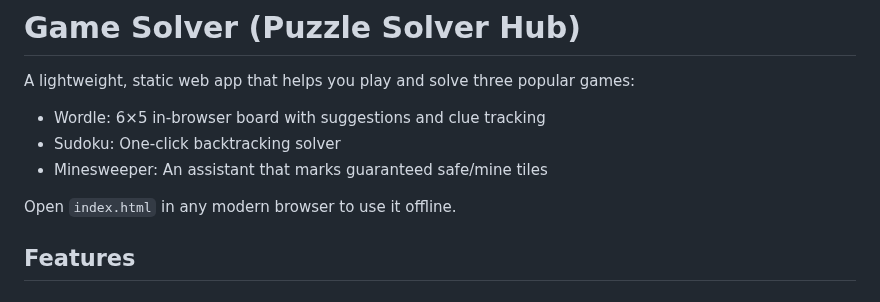
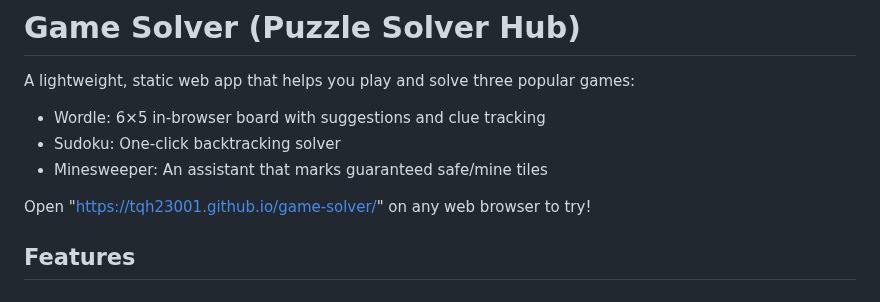
Before and after one commit to tqh23001/game-solver, a Markdown page: README.md, the part around the change. Rendered like a GitHub page.

```diff
--- a/README.md
+++ b/README.md
@@ -5,7 +5,7 @@ A lightweight, static web app that helps you play and solve three popular games:
 - Sudoku: One‑click backtracking solver
 - Minesweeper: An assistant that marks guaranteed safe/mine tiles
 
-Open `index.html` in any modern browser to use it offline.
+Open "https://tqh23001.github.io/game-solver/" on any web browser to try!
 
 ## Features
 
```
